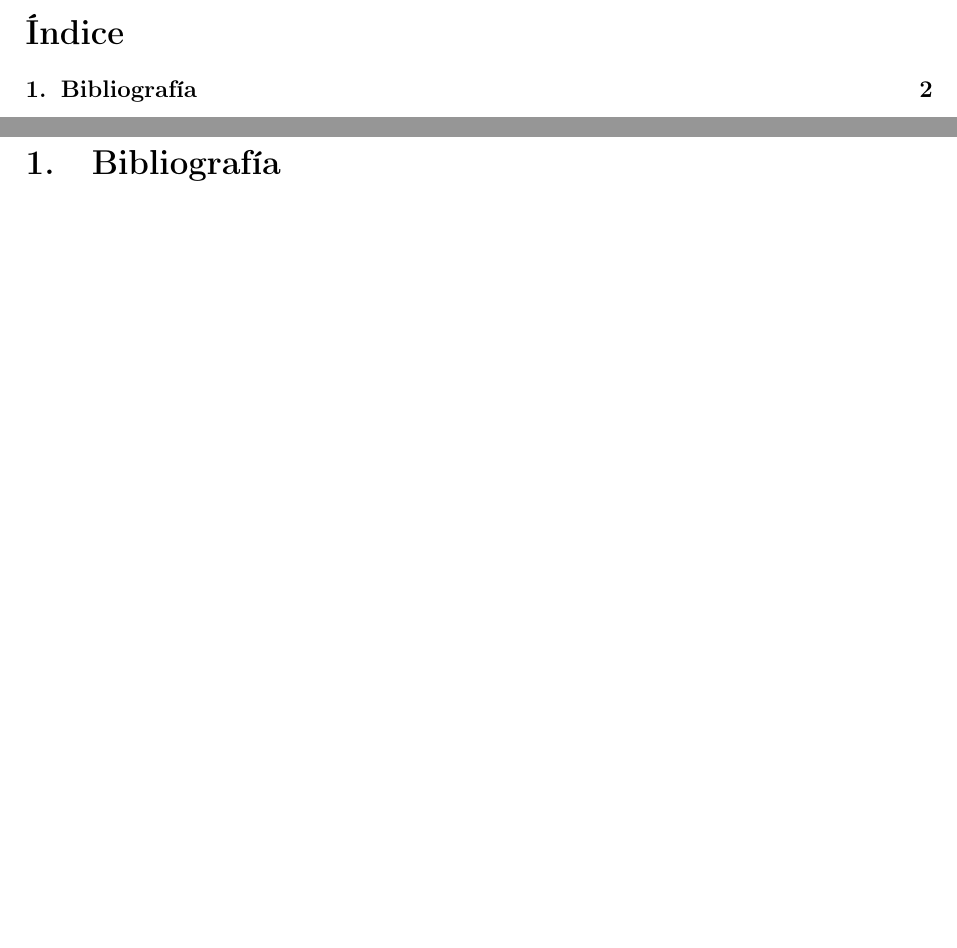
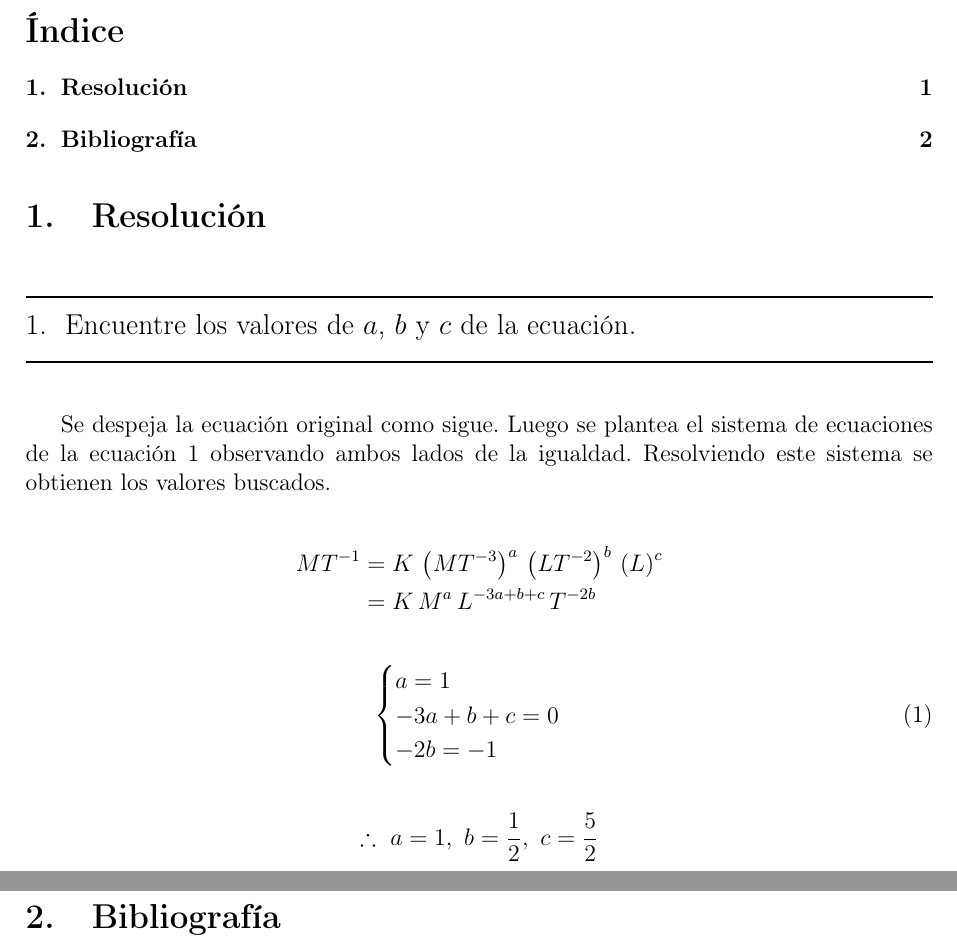
Before and after one commit to nmontesoro/latex-report, a LaTeX document (main.tex, which reads src/res1.tex, src/resolucion.tex): two parts of pages 2 and 3 of 3, joined at a grey line, cut so that both start at the same text, the shorter picture padded with empty space. Compiled offline with pdfLaTeX.

Commit message:
Agrego solucion al ejercicio 1

```diff
--- a/main.tex
+++ b/main.tex
@@ -11,6 +11,8 @@
 \usepackage{graphicx} % Extended interface for graphics inclusion
 \usepackage{float} % Mejor soporte de float para figuras
 \usepackage{cancel} % Permite cancelar términos
+
+\usepackage{amssymb}
 
 % --- Para listar código
 \usepackage{listings}
@@ -104,6 +106,8 @@ sorting=ynt
     \input{title}
     \tableofcontents
 
+    \input{src/resolucion}
+
     \newpage
     \section{Bibliografía}
     \printbibliography[heading=none]
--- /dev/null
+++ b/src/res1.tex
@@ -0,0 +1,31 @@
+\question{
+    Encuentre los valores de $a$, $b$ y $c$ de la ecuación.
+}
+
+\answer{
+
+    Se despeja la ecuación original como sigue. Luego se plantea el sistema de
+    ecuaciones de la ecuación \ref{ec:1:sistema} observando ambos lados de la
+    igualdad. Resolviendo este sistema se obtienen los valores buscados.
+
+    \begin{align*}
+        MT^{-1} &= K\, \left(MT^{-3}\right)^a
+                \, \left(LT^{-2}\right)^b
+                \, \left(L\right)^c \\
+                &= K \, M^{a} \, L^{-3a + b + c} \, T^{-2b}
+    \end{align*}
+
+    \begin{equation}
+        \label{ec:1:sistema}
+        \begin{cases}
+            a = 1 \\
+            -3a + b + c = 0 \\
+            -2b = -1
+        \end{cases}
+    \end{equation}
+
+    \vspace{5mm}
+    \begin{equation*}
+        \therefore \ a = 1, \ b = \frac{1}{2},\ c = \frac{5}{2}
+    \end{equation*}
+}
--- /dev/null
+++ b/src/resolucion.tex
@@ -0,0 +1,3 @@
+\section{Resolución}
+
+\input{src/res1}
```
Also changed, not shown: makefile.
